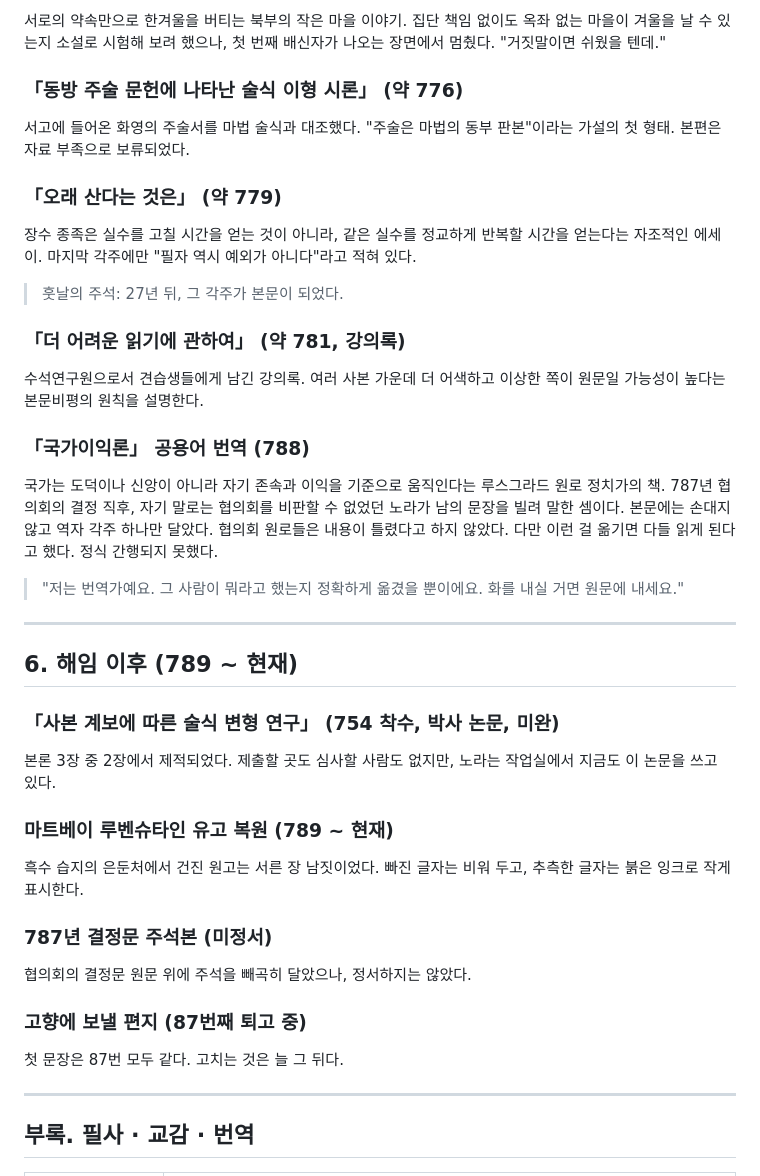
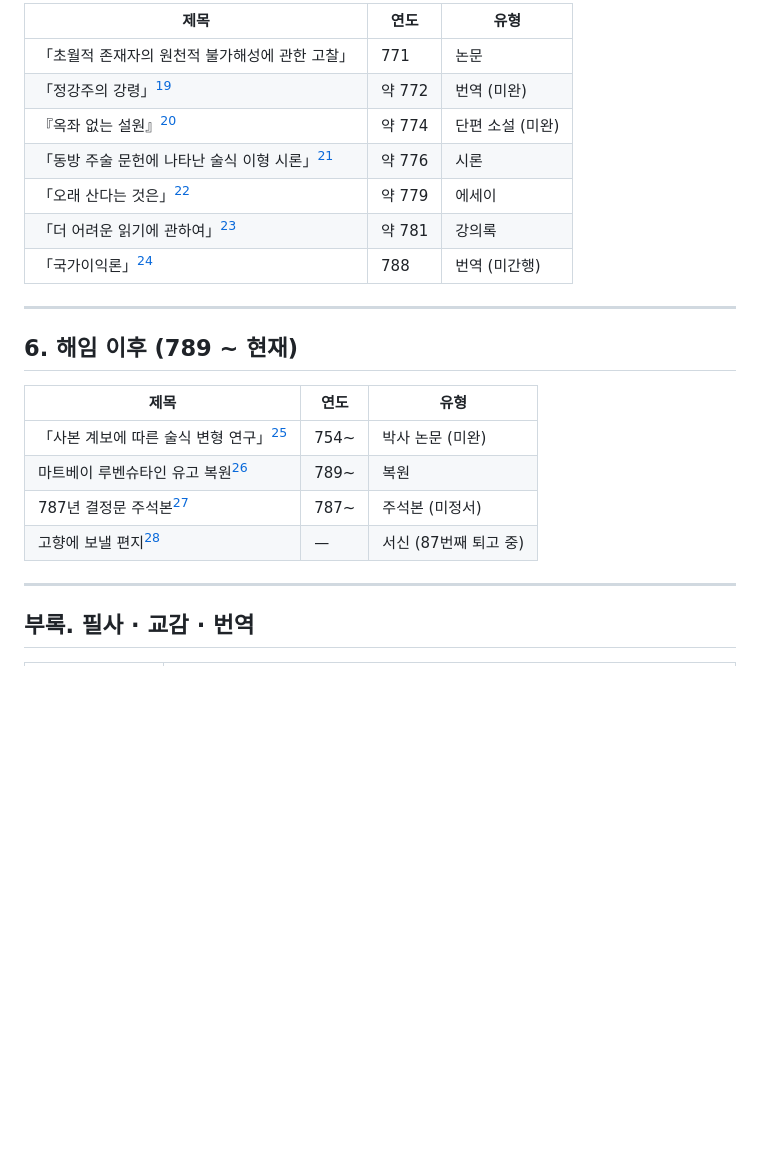
Before and after one commit to ilubmysis/palette, a Markdown page: character/Nora/works.md, the part around one of its changes. Rendered like a GitHub page; blank space fills up the shorter version.

```diff
--- a/character/Nora/works.md
+++ b/character/Nora/works.md
@@ -130,44 +58,23 @@
-서로의 약속만으로 한겨울을 버티는 북부의 작은 마을 이야기. 집단 책임 없이도 옥좌 없는 마을이 겨울을 날 수 있는지 소설로 시험해 보려 했으나, 첫 번째 배신자가 나오는 장면에서 멈췄다. "거짓말이면 쉬웠을 텐데."
-
-### 「동방 주술 문헌에 나타난 술식 이형 시론」 (약 776)
-
-서고에 들어온 화영의 주술서를 마법 술식과 대조했다. "주술은 마법의 동부 판본"이라는 가설의 첫 형태. 본편은 자료 부족으로 보류되었다.
-
-### 「오래 산다는 것은」 (약 779)
-
-장수 종족은 실수를 고칠 시간을 얻는 것이 아니라, 같은 실수를 정교하게 반복할 시간을 얻는다는 자조적인 에세이. 마지막 각주에만 "필자 역시 예외가 아니다"라고 적혀 있다.
-
-> 훗날의 주석: 27년 뒤, 그 각주가 본문이 되었다.
-
-### 「더 어려운 읽기에 관하여」 (약 781, 강의록)
-
-수석연구원으로서 견습생들에게 남긴 강의록. 여러 사본 가운데 더 어색하고 이상한 쪽이 원문일 가능성이 높다는 본문비평의 원칙을 설명한다.
-
-### 「국가이익론」 공용어 번역 (788)
-
-국가는 도덕이나 신앙이 아니라 자기 존속과 이익을 기준으로 움직인다는 루스그라드 원로 정치가의 책. 787년 협의회의 결정 직후, 자기 말로는 협의회를 비판할 수 없었던 노라가 남의 문장을 빌려 말한 셈이다. 본문에는 손대지 않고 역자 각주 하나만 달았다. 협의회 원로들은 내용이 틀렸다고 하지 않았다. 다만 이런 걸 옮기면 다들 읽게 된다고 했다. 정식 간행되지 못했다.
-
-> "저는 번역가예요. 그 사람이 뭐라고 했는지 정확하게 옮겼을 뿐이에요. 화를 내실 거면 원문에 내세요."
+| 제목 | 연도 | 유형 |
+| --- | --- | --- |
+| 「초월적 존재자의 원천적 불가해성에 관한 고찰」 | 771 | 논문 |
+| 「정강주의 강령」[^w19] | 약 772 | 번역 (미완) |
+| 『옥좌 없는 설원』[^w20] | 약 774 | 단편 소설 (미완) |
+| 「동방 주술 문헌에 나타난 술식 이형 시론」[^w21] | 약 776 | 시론 |
+| 「오래 산다는 것은」[^w22] | 약 779 | 에세이 |
+| 「더 어려운 읽기에 관하여」[^w23] | 약 781 | 강의록 |
+| 「국가이익론」[^w24] | 788 | 번역 (미간행) |
 
 ---
 
-## 6. 해임 이후 (789 ~ 현재)
+## 6. 해임 이후 (789 \~ 현재)
 
-### 「사본 계보에 따른 술식 변형 연구」 (754 착수, 박사 논문, 미완)
-
-본론 3장 중 2장에서 제적되었다. 제출할 곳도 심사할 사람도 없지만, 노라는 작업실에서 지금도 이 논문을 쓰고 있다.
-
-### 마트베이 루벤슈타인 유고 복원 (789 ~ 현재)
-
-흑수 습지의 은둔처에서 건진 원고는 서른 장 남짓이었다. 빠진 글자는 비워 두고, 추측한 글자는 붉은 잉크로 작게 표시한다.
-
-### 787년 결정문 주석본 (미정서)
-
-협의회의 결정문 원문 위에 주석을 빼곡히 달았으나, 정서하지는 않았다.
-
-### 고향에 보낼 편지 (87번째 퇴고 중)
-
-첫 문장은 87번 모두 같다. 고치는 것은 늘 그 뒤다.
+| 제목 | 연도 | 유형 |
+| --- | --- | --- |
+| 「사본 계보에 따른 술식 변형 연구」[^w25] | 754\~ | 박사 논문 (미완) |
+| 마트베이 루벤슈타인 유고 복원[^w26] | 789\~ | 복원 |
+| 787년 결정문 주석본[^w27] | 787\~ | 주석본 (미정서) |
+| 고향에 보낼 편지[^w28] | — | 서신 (87번째 퇴고 중) |
 
 ---
 
```
Also changed, not shown: other parts of character/Nora/works.md (+89 -104 lines).
